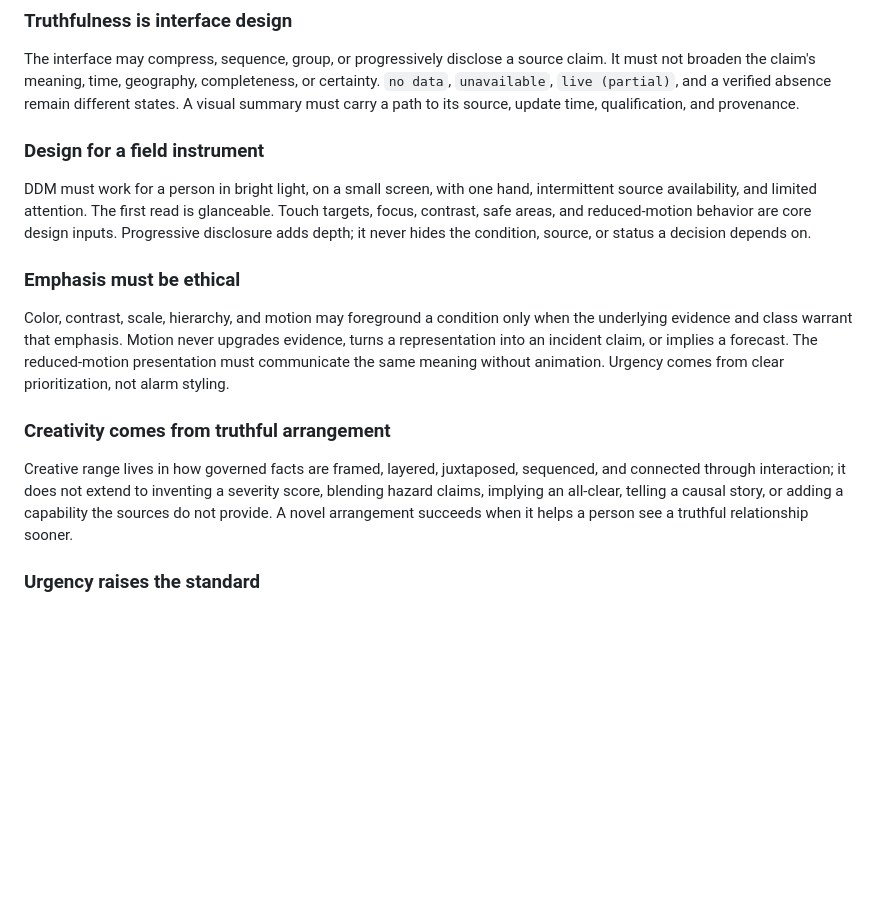
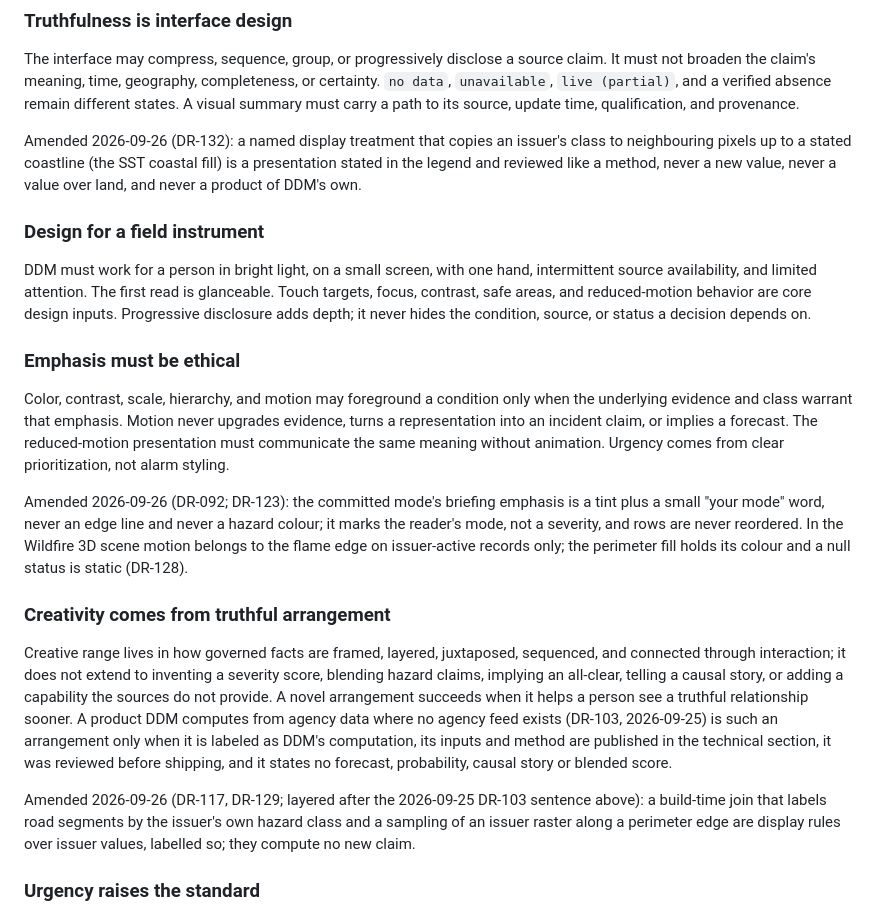
Before and after one commit to atniclimate/dynamic-drought-module, a Markdown page: docs/design/README.md, the part around one of its changes. GitHub-like rendering; blank space fills up the shorter version.

```diff
--- a/docs/design/README.md
+++ b/docs/design/README.md
@@ -125,6 +159,11 @@ source claim. It must not broaden the claim's meaning, time, geography,
 completeness, or certainty. `no data`, `unavailable`, `live (partial)`, and a
 verified absence remain different states. A visual summary must carry a path
 to its source, update time, qualification, and provenance.
+
+Amended 2026-09-26 (DR-132): a named display treatment that copies an issuer's
+class to neighbouring pixels up to a stated coastline (the SST coastal fill) is
+a presentation stated in the legend and reviewed like a method, never a new
+value, never a value over land, and never a product of DDM's own.
 
 ### Design for a field instrument
 
@@ -142,14 +181,29 @@ upgrades evidence, turns a representation into an incident claim, or implies a
 forecast. The reduced-motion presentation must communicate the same meaning
 without animation. Urgency comes from clear prioritization, not alarm styling.
 
+Amended 2026-09-26 (DR-092; DR-123): the committed mode's briefing emphasis is
+a tint plus a small "your mode" word, never an edge line and never a hazard
+colour; it marks the reader's mode, not a severity, and rows are never
+reordered. In the Wildfire 3D scene motion belongs to the flame edge on
+issuer-active records only; the perimeter fill holds its colour and a null
+status is static (DR-128).
+
 ### Creativity comes from truthful arrangement
 
 Creative range lives in how governed facts are framed, layered, juxtaposed,
-sequenced, and connected through interaction; it does not extend to inventing
-a severity score, blending hazard claims, implying an all-clear, telling a
-causal story, or adding a capability the sources do not provide. A novel
-arrangement succeeds when it helps a person see a truthful relationship
-sooner.
+sequenced, and connected through interaction; it does not extend to inventing a
+severity score, blending hazard claims, implying an all-clear, telling a causal
+story, or adding a capability the sources do not provide. A novel arrangement
+succeeds when it helps a person see a truthful relationship sooner. A product
+DDM computes from agency data where no agency feed exists (DR-103, 2026-09-25)
+is such an arrangement only when it is labeled as DDM's computation, its inputs
+and method are published in the technical section, it was reviewed before
+shipping, and it states no forecast, probability, causal story or blended score.
+
+Amended 2026-09-26 (DR-117, DR-129; layered after the 2026-09-25 DR-103 sentence
+above): a build-time join that labels road segments by the issuer's own hazard
+class and a sampling of an issuer raster along a perimeter edge are display
+rules over issuer values, labelled so; they compute no new claim.
 
 ### Urgency raises the standard
 
```
Also changed, not shown: other parts of docs/design/README.md (+38 -4 lines).
